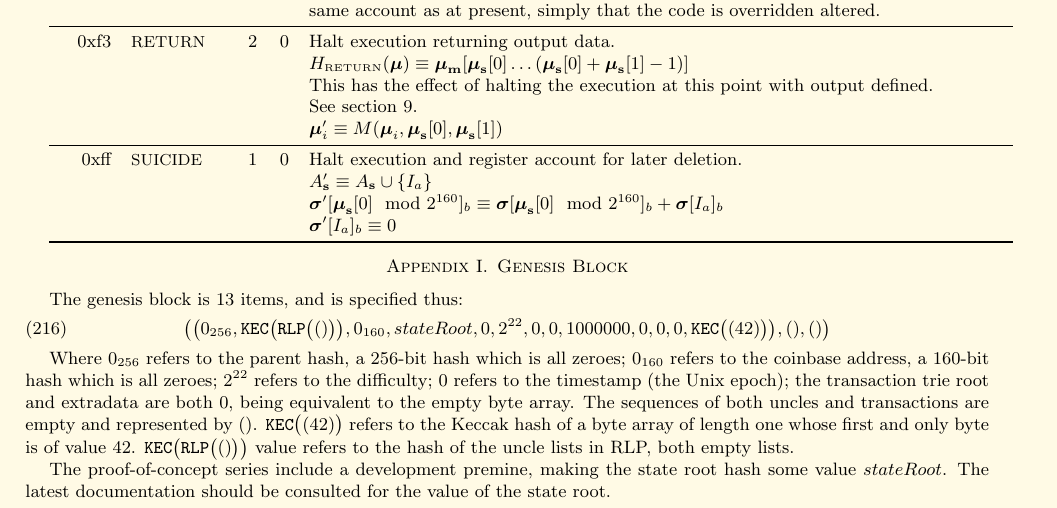
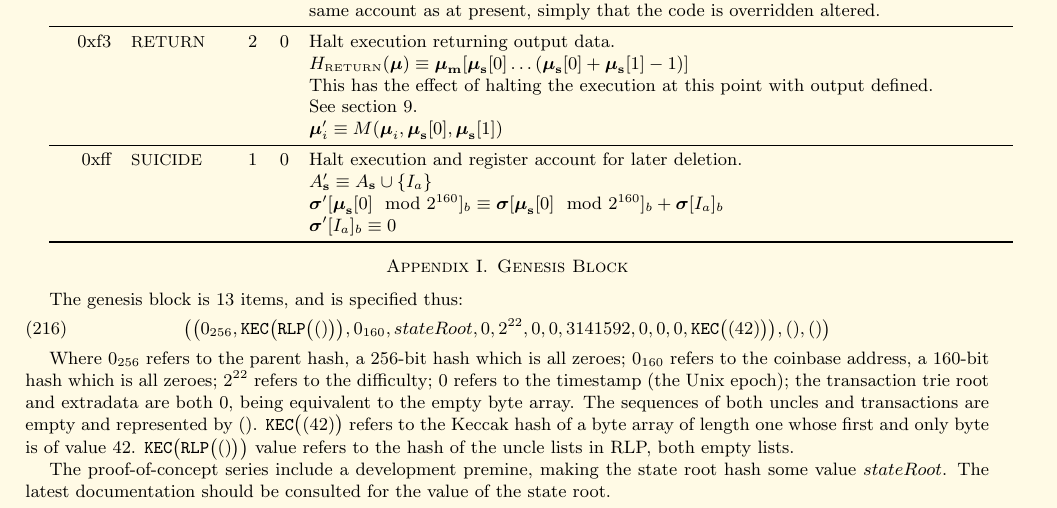
Before and after one commit to ethereum/yellowpaper, a LaTeX paper (Paper.tex): part of page 29 of 29, cut so that both start at the same text. Compiled offline with pdfLaTeX.

Commit message:
update genesisGasLimit

```diff
--- a/Paper.tex
+++ b/Paper.tex
@@ -1956,7 +1956,7 @@ R_{sclear} & \text{if} \quad \boldsymbol{\mu}_\mathbf{s}[1] = 0 \; \wedge \; \bo
 
 The genesis block is 13 items, and is specified thus:
 \begin{equation}
-\big( \big( 0_{256}, \mathtt{\tiny KEC}\big(\mathtt{\tiny RLP}\big( () \big)\big), 0_{160}, stateRoot, 0, 2^{22}, 0, 0, 1000000, 0, 0, 0, \mathtt{\tiny KEC}\big( (42) \big) \big), (), () \big)
+\big( \big( 0_{256}, \mathtt{\tiny KEC}\big(\mathtt{\tiny RLP}\big( () \big)\big), 0_{160}, stateRoot, 0, 2^{22}, 0, 0, 3141592, 0, 0, 0, \mathtt{\tiny KEC}\big( (42) \big) \big), (), () \big)
 \end{equation}
 
 Where $0_{256}$ refers to the parent hash, a 256-bit hash which is all zeroes; $0_{160}$ refers to the coinbase address, a 160-bit hash which is all zeroes; $2^{22}$ refers to the difficulty; 0 refers to the timestamp (the Unix epoch); the transaction trie root and extradata are both $0$, being equivalent to the empty byte array. The sequences of both uncles and transactions are empty and represented by $()$. $\mathtt{\tiny KEC}\big( (42) \big)$ refers to the Keccak hash of a byte array of length one whose first and only byte is of value 42. $\mathtt{\tiny KEC}\big(\mathtt{\tiny RLP}\big( () \big)\big)$ value refers to the hash of the uncle lists in RLP, both empty lists.
```
